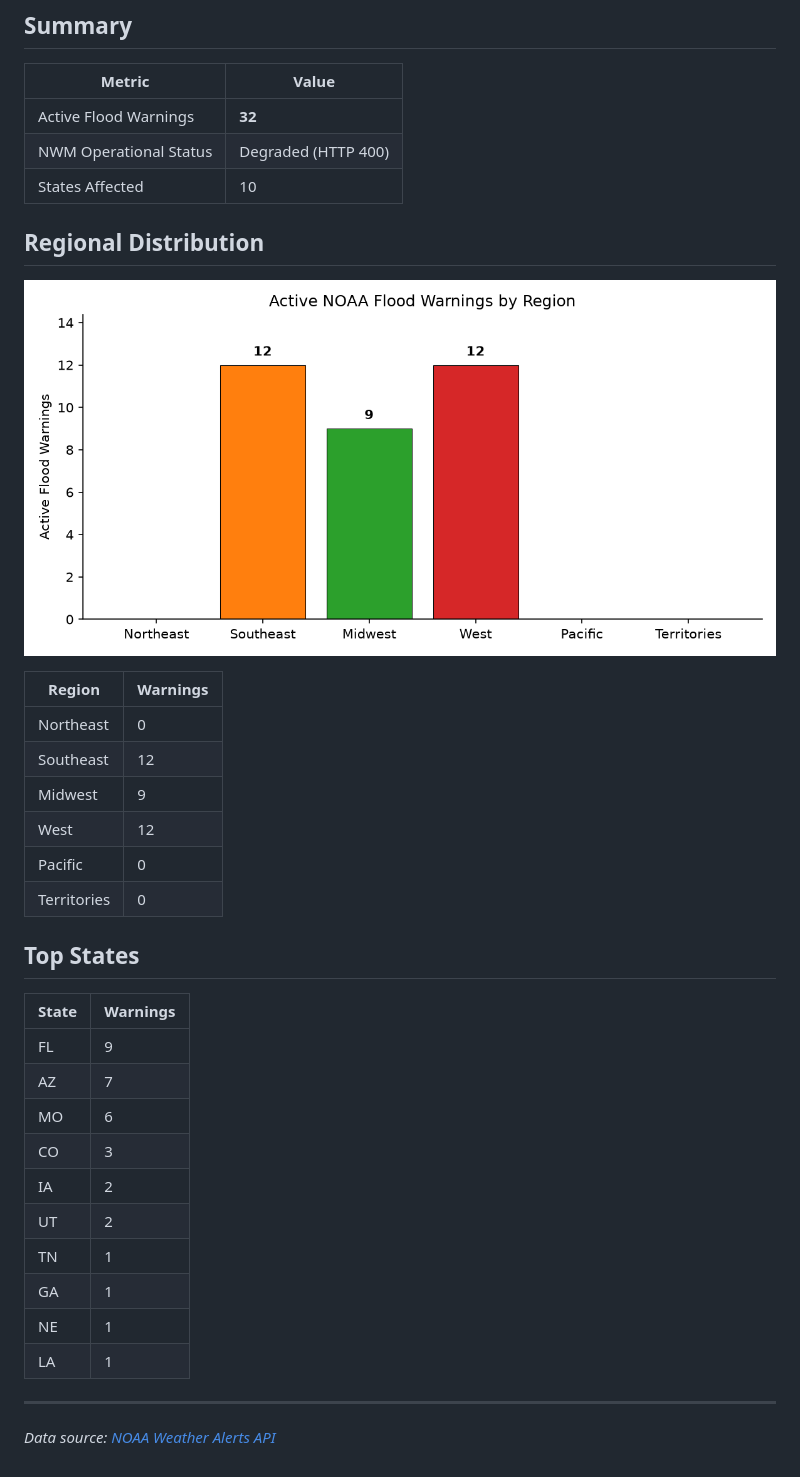
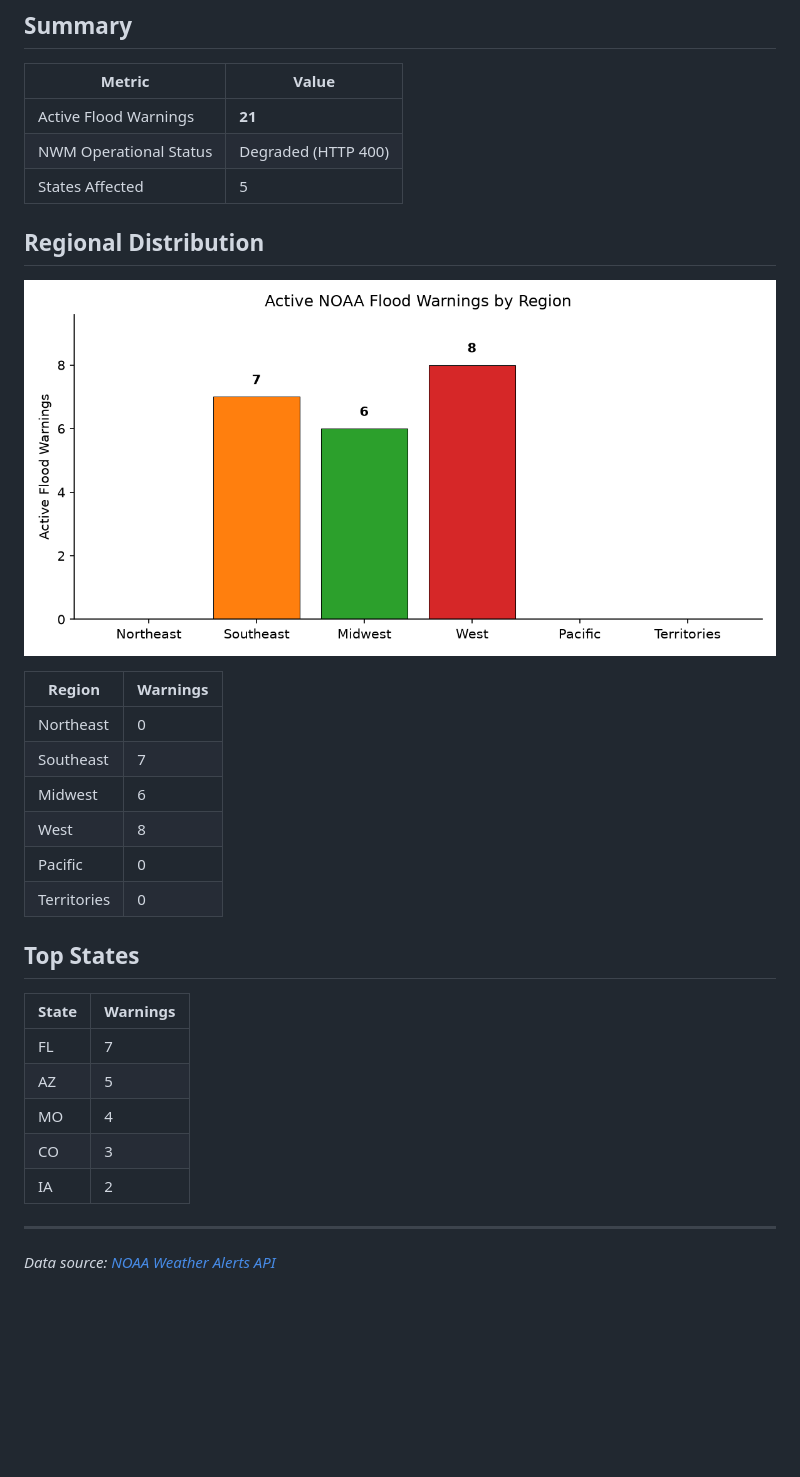
Before and after one commit to rushmarshall/FloodRisk-HAND, a Markdown page: docs/flood-monitor.md, the part around one of its changes. GitHub-like rendering; pictures changed too: docs/flood-warnings.png; blank space fills up the shorter version.

Commit message:
daily: update NWM flood forecast coverage summary

```diff
--- a/docs/flood-monitor.md
+++ b/docs/flood-monitor.md
@@ -7,9 +7,9 @@
 
 | Metric | Value |
 |--------|-------|
-| Active Flood Warnings | **32** |
+| Active Flood Warnings | **21** |
 | NWM Operational Status | Degraded (HTTP 400) |
-| States Affected | 10 |
+| States Affected | 5 |
 
 ## Regional Distribution
 
@@ -18,9 +18,9 @@
 | Region | Warnings |
 |--------|----------|
 | Northeast | 0 |
-| Southeast | 12 |
-| Midwest | 9 |
-| West | 12 |
+| Southeast | 7 |
+| Midwest | 6 |
+| West | 8 |
 | Pacific | 0 |
 | Territories | 0 |
 
@@ -28,16 +28,11 @@
 
 | State | Warnings |
 |-------|----------|
-| FL | 9 |
-| AZ | 7 |
-| MO | 6 |
+| FL | 7 |
+| AZ | 5 |
+| MO | 4 |
 | CO | 3 |
 | IA | 2 |
-| UT | 2 |
-| TN | 1 |
-| GA | 1 |
-| NE | 1 |
-| LA | 1 |
 
 ---
 *Data source: [NOAA Weather Alerts API](https://api.weather.gov/alerts/active?event=Flood+Warning)*
```
Also changed, not shown: other parts of docs/flood-monitor.md (+1 -1 lines).
